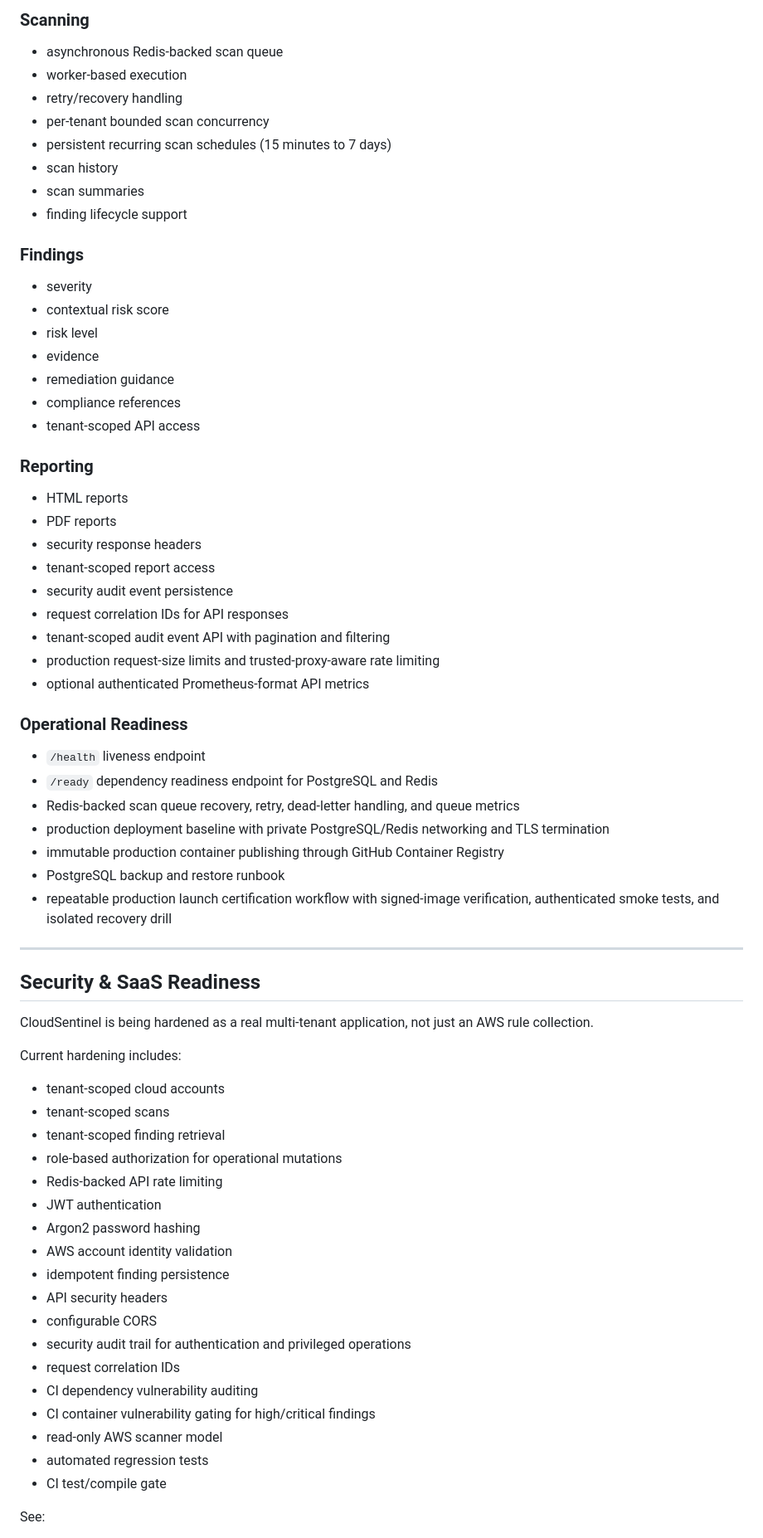
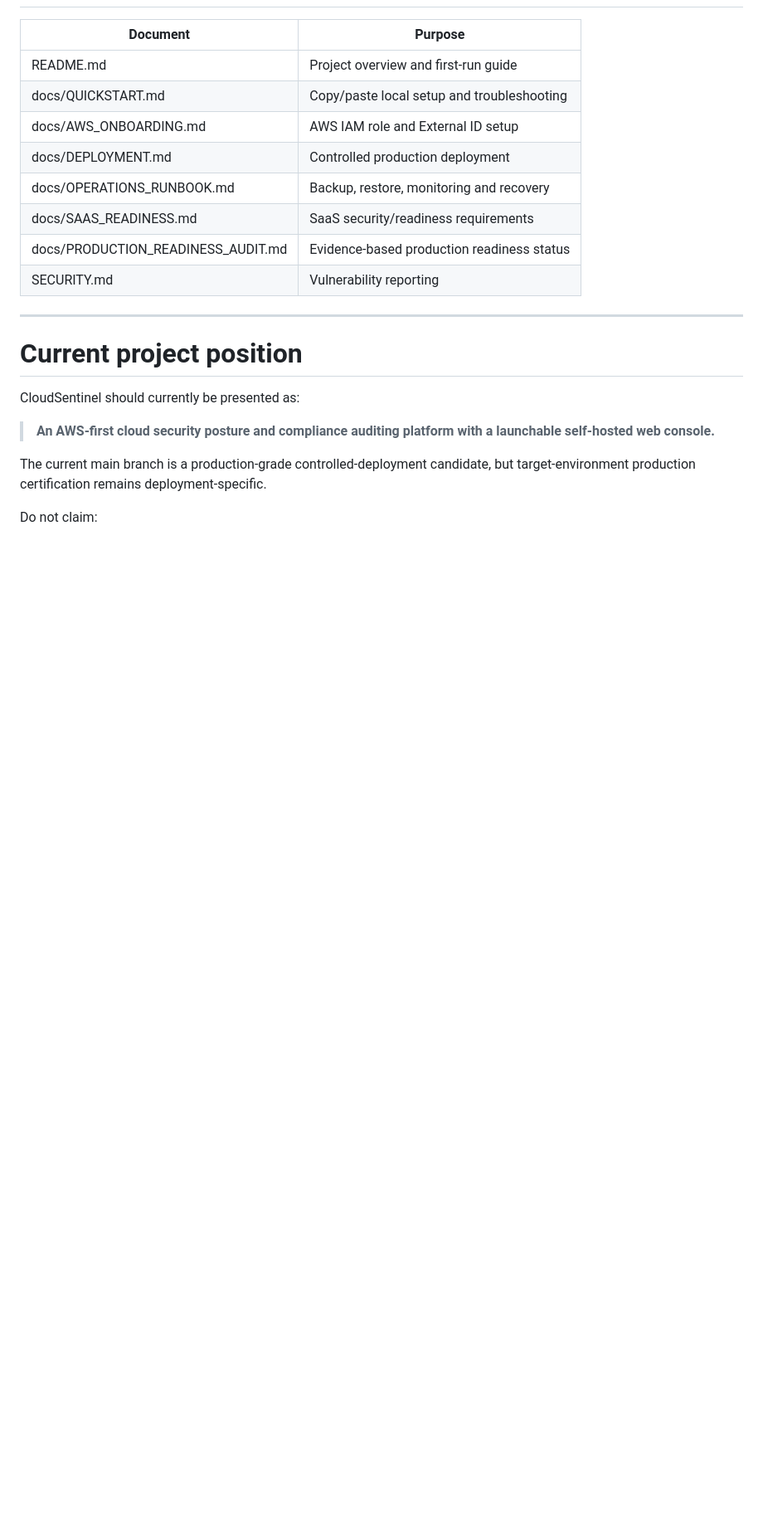
Before and after one commit to pentest-sourav/cloudsentinel, a Markdown page: README.md, the part around one of its changes. Shown at 83% size. Drawn GitHub-style; blank space fills up the shorter version.

```diff
--- a/README.md
+++ b/README.md
@@ -194,72 +346,23 @@ See the project documentation for the current onboarding details.
-### Scanning
-
-- asynchronous Redis-backed scan queue
-- worker-based execution
-- retry/recovery handling
-- per-tenant bounded scan concurrency
-- persistent recurring scan schedules (15 minutes to 7 days)
-- scan history
-- scan summaries
-- finding lifecycle support
-
-### Findings
-
-- severity
-- contextual risk score
-- risk level
-- evidence
-- remediation guidance
-- compliance references
-- tenant-scoped API access
-
-### Reporting
-
-- HTML reports
-- PDF reports
-- security response headers
-- tenant-scoped report access
-- security audit event persistence
-- request correlation IDs for API responses
-- tenant-scoped audit event API with pagination and filtering
-- production request-size limits and trusted-proxy-aware rate limiting
-- optional authenticated Prometheus-format API metrics
-
-### Operational Readiness
-
-- `/health` liveness endpoint
-- `/ready` dependency readiness endpoint for PostgreSQL and Redis
-- Redis-backed scan queue recovery, retry, dead-letter handling, and queue metrics
-- production deployment baseline with private PostgreSQL/Redis networking and TLS termination
-- immutable production container publishing through GitHub Container Registry
-- PostgreSQL backup and restore runbook
-- repeatable production launch certification workflow with signed-image verification, authenticated smoke tests, and isolated recovery drill
+| Document | Purpose |
+|---|---|
+| README.md | Project overview and first-run guide |
+| docs/QUICKSTART.md | Copy/paste local setup and troubleshooting |
+| docs/AWS_ONBOARDING.md | AWS IAM role and External ID setup |
+| docs/DEPLOYMENT.md | Controlled production deployment |
+| docs/OPERATIONS_RUNBOOK.md | Backup, restore, monitoring and recovery |
+| docs/SAAS_READINESS.md | SaaS security/readiness requirements |
+| docs/PRODUCTION_READINESS_AUDIT.md | Evidence-based production readiness status |
+| SECURITY.md | Vulnerability reporting |
 
 ---
 
-## Security & SaaS Readiness
+# Current project position
 
-CloudSentinel is being hardened as a real multi-tenant application, not just an AWS rule collection.
+CloudSentinel should currently be presented as:
 
-Current hardening includes:
+> **An AWS-first cloud security posture and compliance auditing platform with a launchable self-hosted web console.**
 
-- tenant-scoped cloud accounts
-- tenant-scoped scans
-- tenant-scoped finding retrieval
-- role-based authorization for operational mutations
-- Redis-backed API rate limiting
-- JWT authentication
-- Argon2 password hashing
-- AWS account identity validation
-- idempotent finding persistence
-- API security headers
-- configurable CORS
-- security audit trail for authentication and privileged operations
-- request correlation IDs
-- CI dependency vulnerability auditing
-- CI container vulnerability gating for high/critical findings
-- read-only AWS scanner model
-- automated regression tests
-- CI test/compile gate
+The current main branch is a production-grade controlled-deployment candidate, but target-environment production certification remains deployment-specific.
 
-See:
+Do not claim:
 
```
Also changed, not shown: other parts of README.md (+289 -244 lines).
